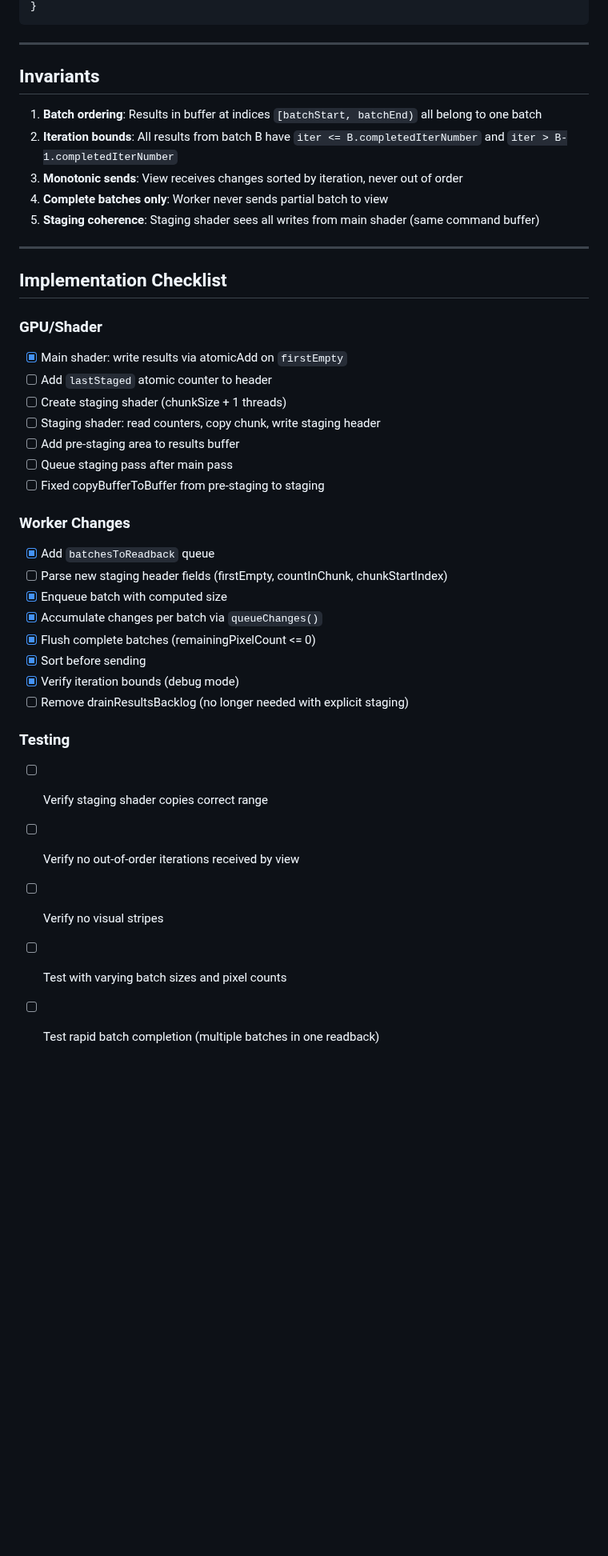
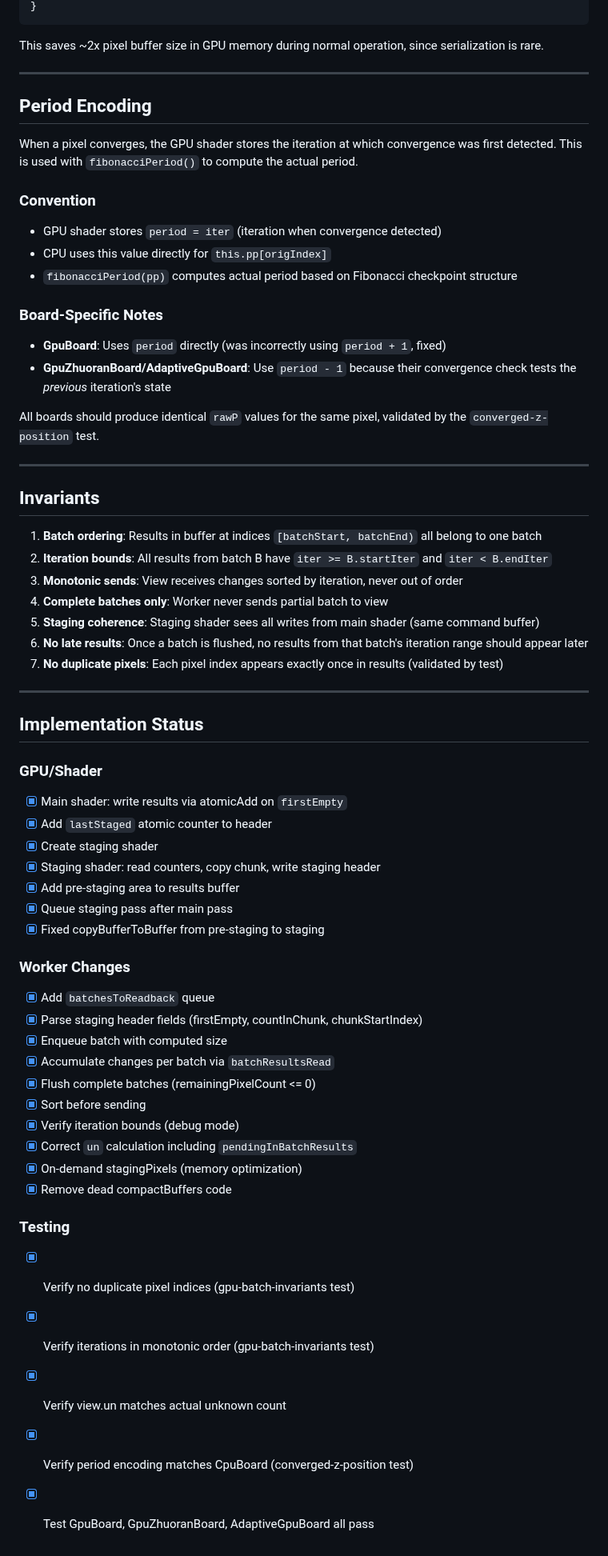
Before and after one commit to davidbau/mandelbrot, a Markdown page: docs/gpu-results-readback-design.md, the part around one of its changes. Shown at 80% size. Rendered like a GitHub page; blank space fills up the shorter version.

````diff
--- a/docs/gpu-results-readback-design.md
+++ b/docs/gpu-results-readback-design.md
@@ -284,42 +253,65 @@ async compute(iterationsPerBatch) {
 }
 ```
+
+This saves ~2x pixel buffer size in GPU memory during normal operation, since serialization is rare.
+
+---
+
+## Period Encoding
+
+When a pixel converges, the GPU shader stores the iteration at which convergence was first detected. This is used with `fibonacciPeriod()` to compute the actual period.
+
+### Convention
+- GPU shader stores `period = iter` (iteration when convergence detected)
+- CPU uses this value directly for `this.pp[origIndex]`
+- `fibonacciPeriod(pp)` computes actual period based on Fibonacci checkpoint structure
+
+### Board-Specific Notes
+- **GpuBoard**: Uses `period` directly (was incorrectly using `period + 1`, fixed)
+- **GpuZhuoranBoard/AdaptiveGpuBoard**: Use `period - 1` because their convergence check tests the *previous* iteration's state
+
+All boards should produce identical `rawP` values for the same pixel, validated by the `converged-z-position` test.
 
 ---
 
 ## Invariants
 
 1. **Batch ordering**: Results in buffer at indices `[batchStart, batchEnd)` all belong to one batch
-2. **Iteration bounds**: All results from batch B have `iter <= B.completedIterNumber` and `iter > B-1.completedIterNumber`
+2. **Iteration bounds**: All results from batch B have `iter >= B.startIter` and `iter < B.endIter`
 3. **Monotonic sends**: View receives changes sorted by iteration, never out of order
 4. **Complete batches only**: Worker never sends partial batch to view
 5. **Staging coherence**: Staging shader sees all writes from main shader (same command buffer)
+6. **No late results**: Once a batch is flushed, no results from that batch's iteration range should appear later
+7. **No duplicate pixels**: Each pixel index appears exactly once in results (validated by test)
 
 ---
 
-## Implementation Checklist
+## Implementation Status
 
 ### GPU/Shader
 - [x] Main shader: write results via atomicAdd on `firstEmpty`
-- [ ] Add `lastStaged` atomic counter to header
-- [ ] Create staging shader (chunkSize + 1 threads)
-- [ ] Staging shader: read counters, copy chunk, write staging header
-- [ ] Add pre-staging area to results buffer
-- [ ] Queue staging pass after main pass
-- [ ] Fixed copyBufferToBuffer from pre-staging to staging
+- [x] Add `lastStaged` atomic counter to header
+- [x] Create staging shader
+- [x] Staging shader: read counters, copy chunk, write staging header
+- [x] Add pre-staging area to results buffer
+- [x] Queue staging pass after main pass
+- [x] Fixed copyBufferToBuffer from pre-staging to staging
 
 ### Worker Changes
 - [x] Add `batchesToReadback` queue
-- [ ] Parse new staging header fields (firstEmpty, countInChunk, chunkStartIndex)
+- [x] Parse staging header fields (firstEmpty, countInChunk, chunkStartIndex)
 - [x] Enqueue batch with computed size
-- [x] Accumulate changes per batch via `queueChanges()`
+- [x] Accumulate changes per batch via `batchResultsRead`
 - [x] Flush complete batches (remainingPixelCount <= 0)
 - [x] Sort before sending
 - [x] Verify iteration bounds (debug mode)
-- [ ] Remove drainResultsBacklog (no longer needed with explicit staging)
+- [x] Correct `un` calculation including `pendingInBatchResults`
+- [x] On-demand stagingPixels (memory optimization)
+- [x] Remove dead compactBuffers code
 
 ### Testing
-- [ ] Verify staging shader copies correct range
-- [ ] Verify no out-of-order iterations received by view
-- [ ] Verify no visual stripes
-- [ ] Test with varying batch sizes and pixel counts
-- [ ] Test rapid batch completion (multiple batches in one readback)
+- [x] Verify no duplicate pixel indices (gpu-batch-invariants test)
+- [x] Verify iterations in monotonic order (gpu-batch-invariants test)
+- [x] Verify view.un matches actual unknown count
+- [x] Verify period encoding matches CpuBoard (converged-z-position test)
+- [x] Test GpuBoard, GpuZhuoranBoard, AdaptiveGpuBoard all pass
````
Also changed, not shown: other parts of docs/gpu-results-readback-design.md (+94 -125 lines).
